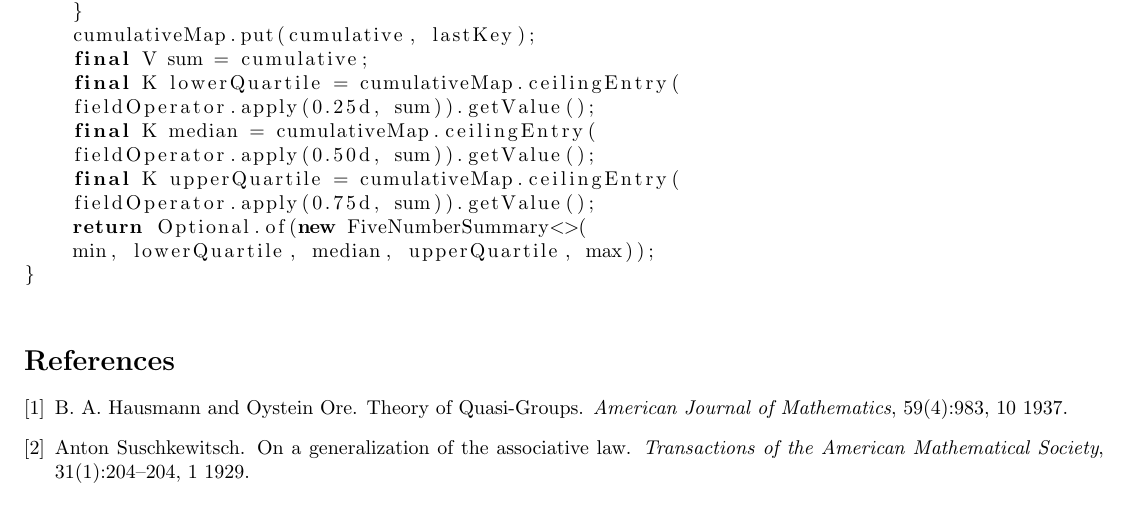
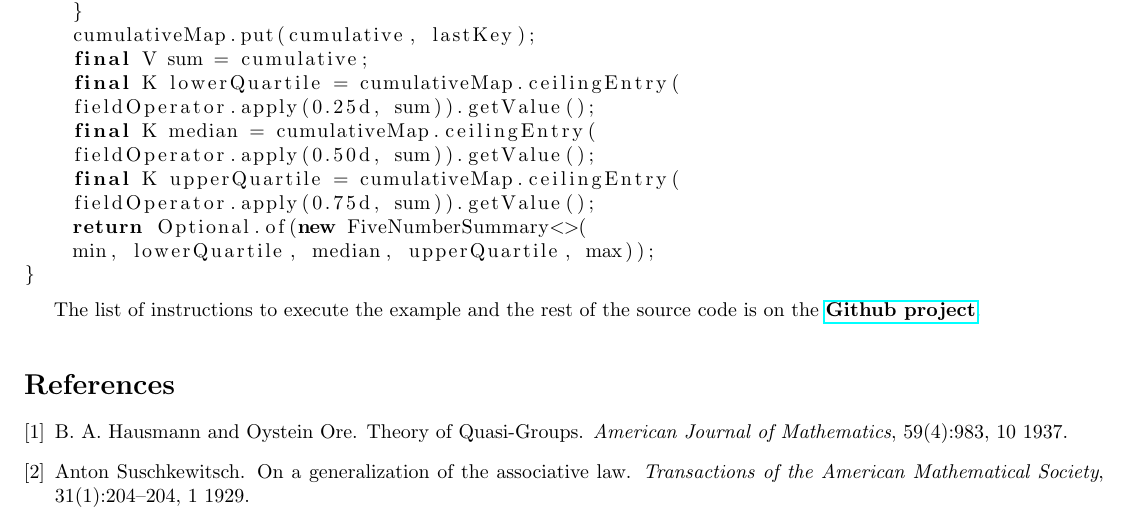
Before and after one commit to julatec/utils, a LaTeX document (src/documentation/bags.tex): part of page 4 of 4, cut so that both start at the same text. Compiled offline with pdfLaTeX.

Commit message:
Updates from Overleaf

```diff
--- a/src/documentation/bags.tex
+++ b/src/documentation/bags.tex
@@ -226,6 +226,7 @@ Optional<FiveNumberSummary<K>> from(
 }
 \end{lstlisting}
 
+The list of instructions to execute the example and the rest of the source code is on the \href{https://github.com/julatec/utils/blob/master/src/test/java/name/julatec/util/statistics/BoxPlotTee.md}{\textbf{Github project}}.
 
 
 \medskip
```
